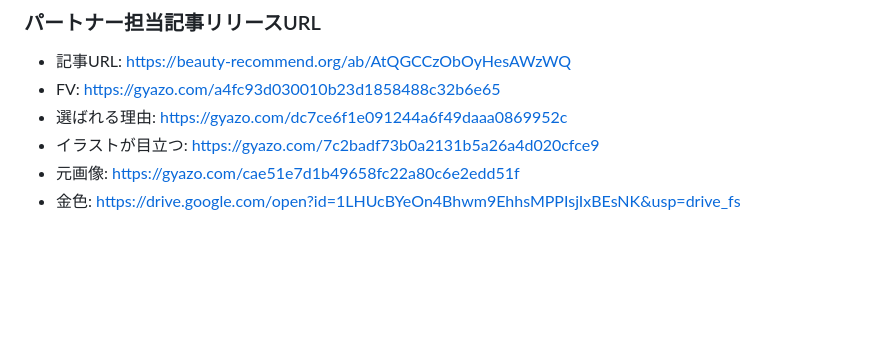
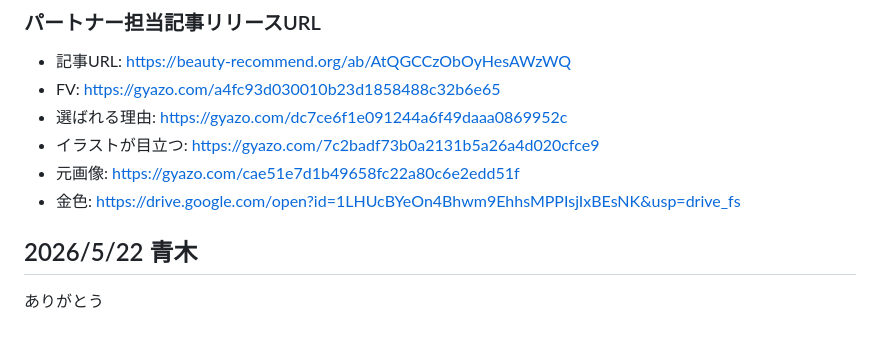
Before and after one commit to nakagawa-prog/partner-reviews, a Markdown page: partners/hiraoka.md, the part around the change. Drawn GitHub-style; blank space fills up the shorter version.

Commit message:
平岡さん 2026/5/22 青木で追記

```diff
--- a/partners/hiraoka.md
+++ b/partners/hiraoka.md
@@ -57,3 +57,7 @@ Tier2 になれるか試すのは、清水さんほど急ぎでやらなくて
 - イラストが目立つ: <https://gyazo.com/7c2badf73b0a2131b5a26a4d020cfce9>
 - 元画像: <https://gyazo.com/cae51e7d1b49658fc22a80c6e2edd51f>
 - 金色: <https://drive.google.com/open?id=1LHUcBYeOn4Bhwm9EhhsMPPIsjIxBEsNK&usp=drive_fs>
+
+## 2026/5/22 青木
+
+ありがとう
```
